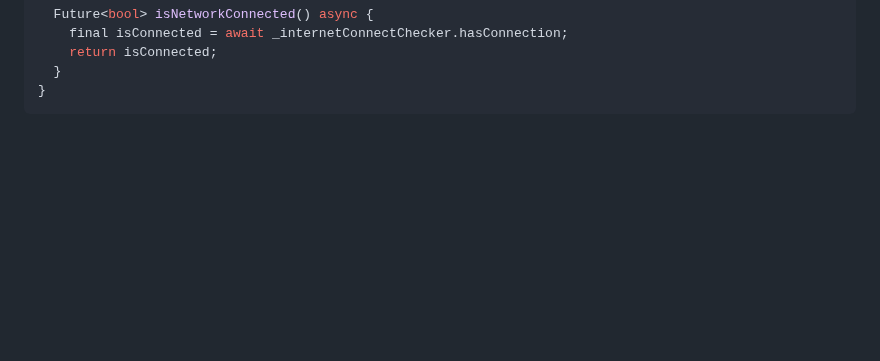
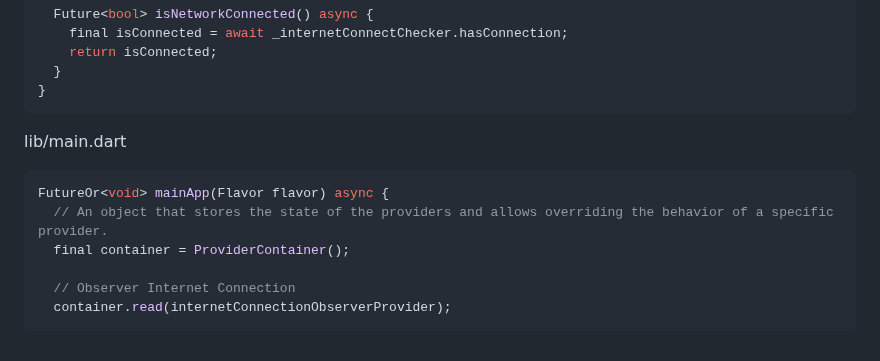
Before and after one commit to YamamotoDesu/flutter_setup, a Markdown page: README.md, the part around the change. Rendered like a GitHub page; blank space fills up the shorter version.

````diff
--- a/README.md
+++ b/README.md
@@ -647,3 +647,13 @@ class InternetConnectionObserver {
   }
 }
 ```
+
+lib/main.dart
+```dart
+FutureOr<void> mainApp(Flavor flavor) async {
+  // An object that stores the state of the providers and allows overriding the behavior of a specific provider.
+  final container = ProviderContainer();
+
+  // Observer Internet Connection
+  container.read(internetConnectionObserverProvider);
+```
````
